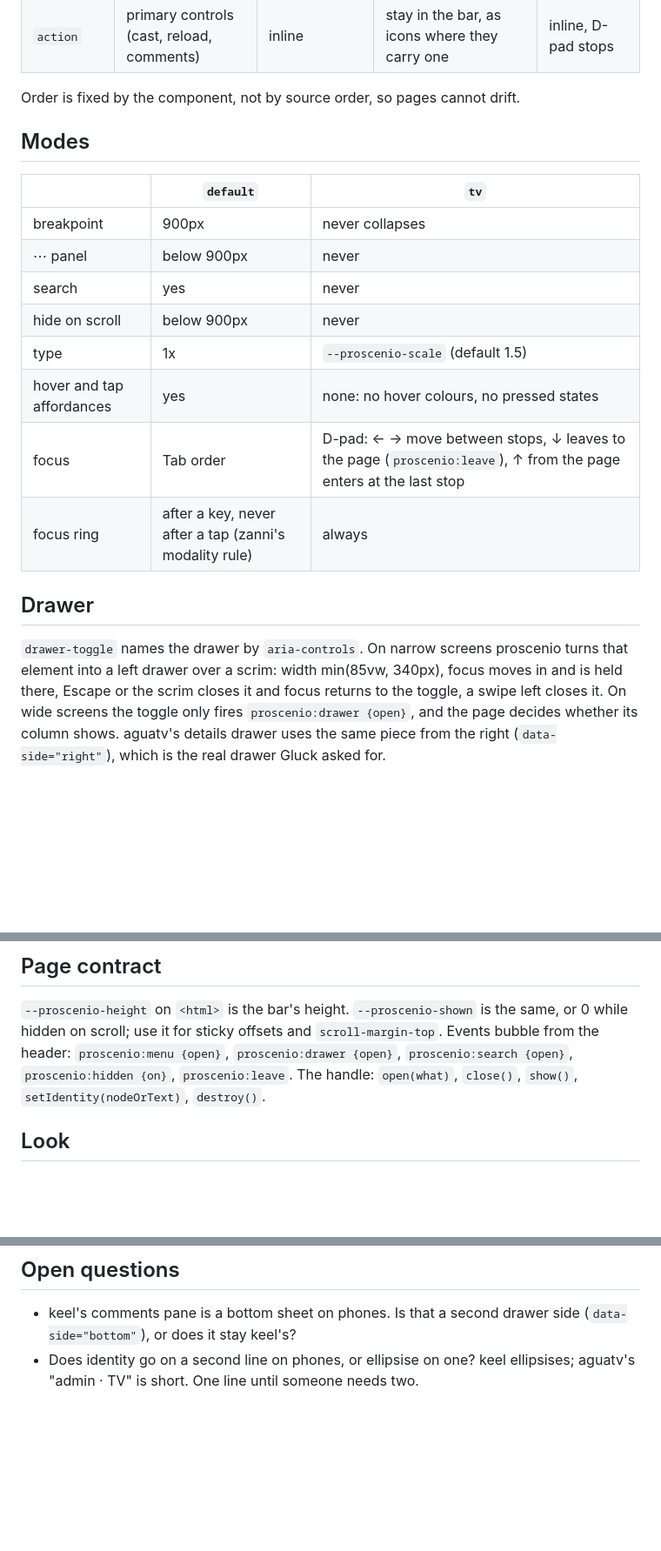
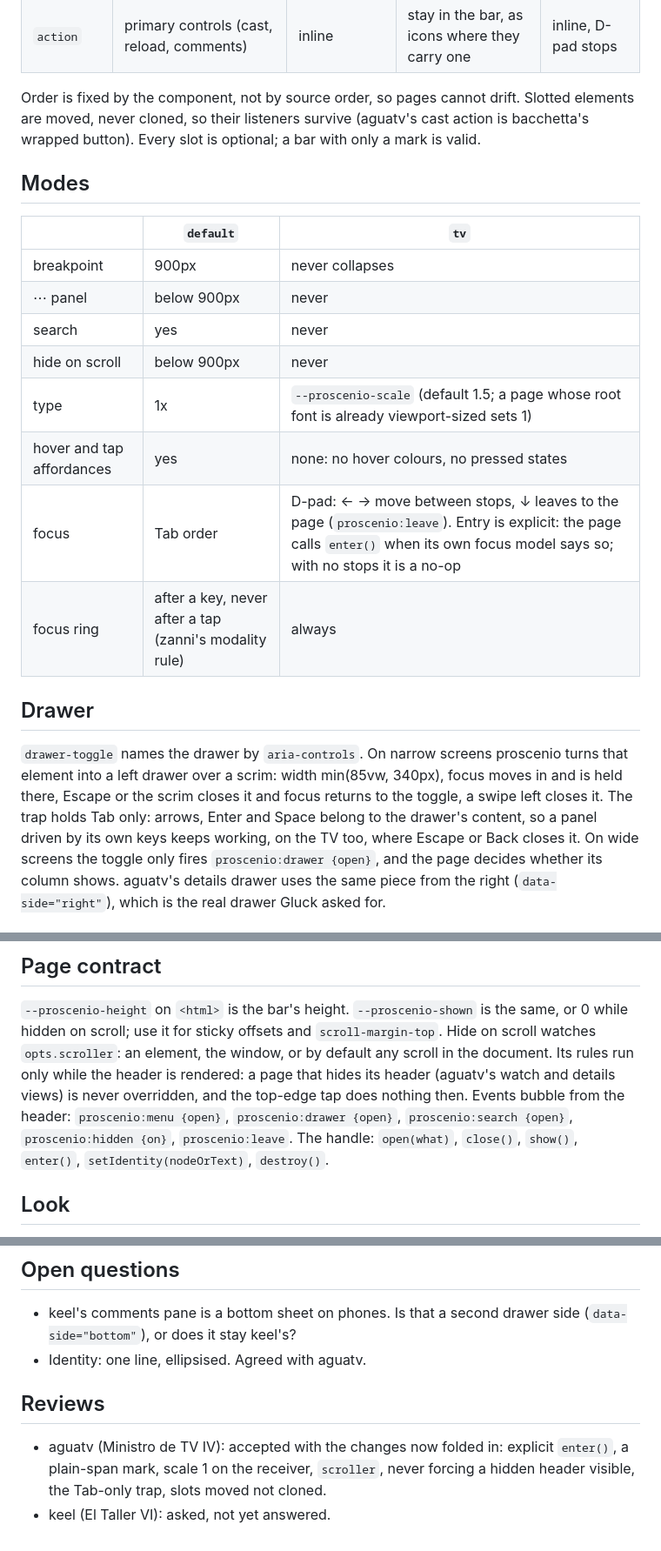
Before and after one commit to jack-work/zanni, a Markdown page: docs/proscenio.md, 3 parts joined by grey strips. Shown at 87% size. Rendered like a GitHub page; blank space fills up the shorter version.

Commit message:
docs: proscenio takes aguatv's review
Entry to the bar on the TV is the page's call (enter()), the mark may
be a plain span inside a fenced app, hide-on-scroll takes a scroller
and never revives a header the page has hidden, the drawer traps Tab
only, and slotted elements are moved rather than cloned.

```diff
--- a/docs/proscenio.md
+++ b/docs/proscenio.md
@@ -62,6 +62,9 @@ or `zanni.proscenio.attach(header, opts)` with the same pieces as elements.
 | `action` | primary controls (cast, reload, comments) | inline | stay in the bar, as icons where they carry one | inline, D-pad stops |
 
 Order is fixed by the component, not by source order, so pages cannot drift.
+Slotted elements are moved, never cloned, so their listeners survive (aguatv's
+cast action is bacchetta's wrapped button). Every slot is optional; a bar with
+only a mark is valid.
 
 ## Modes
 
@@ -71,9 +74,9 @@ Order is fixed by the component, not by source order, so pages cannot drift.
 | ⋯ panel | below 900px | never |
 | search | yes | never |
 | hide on scroll | below 900px | never |
-| type | 1x | `--proscenio-scale` (default 1.5) |
+| type | 1x | `--proscenio-scale` (default 1.5; a page whose root font is already viewport-sized sets 1) |
 | hover and tap affordances | yes | none: no hover colours, no pressed states |
-| focus | Tab order | D-pad: ← → move between stops, ↓ leaves to the page (`proscenio:leave`), ↑ from the page enters at the last stop |
+| focus | Tab order | D-pad: ← → move between stops, ↓ leaves to the page (`proscenio:leave`). Entry is explicit: the page calls `enter()` when its own focus model says so; with no stops it is a no-op |
 | focus ring | after a key, never after a tap (zanni's modality rule) | always |
 
 ## Drawer
@@ -81,7 +84,9 @@ Order is fixed by the component, not by source order, so pages cannot drift.
 `drawer-toggle` names the drawer by `aria-controls`. On narrow screens
 proscenio turns that element into a left drawer over a scrim: width
 min(85vw, 340px), focus moves in and is held there, Escape or the scrim closes
-it and focus returns to the toggle, a swipe left closes it. On wide screens the
+it and focus returns to the toggle, a swipe left closes it. The trap holds Tab only: arrows, Enter and
+Space belong to the drawer's content, so a panel driven by its own keys keeps
+working, on the TV too, where Escape or Back closes it. On wide screens the
 toggle only fires `proscenio:drawer {open}`, and the page decides whether its
 column shows. aguatv's details drawer uses the same piece from the right
 (`data-side="right"`), which is the real drawer Gluck asked for.
@@ -102,9 +107,12 @@ passes `keys: { search: false }`.
 
 `--proscenio-height` on `<html>` is the bar's height. `--proscenio-shown` is
 the same, or 0 while hidden on scroll; use it for sticky offsets and
-`scroll-margin-top`. Events bubble from the header: `proscenio:menu {open}`,
+`scroll-margin-top`. Hide on scroll watches `opts.scroller`: an element, the
+window, or by default any scroll in the document. Its rules run only while the
+header is rendered: a page that hides its header (aguatv's watch and details
+views) is never overridden, and the top-edge tap does nothing then. Events bubble from the header: `proscenio:menu {open}`,
 `proscenio:drawer {open}`, `proscenio:search {open}`, `proscenio:hidden {on}`,
-`proscenio:leave`. The handle: `open(what)`, `close()`, `show()`,
+`proscenio:leave`. The handle: `open(what)`, `close()`, `show()`, `enter()`,
 `setIdentity(nodeOrText)`, `destroy()`.
 
 ## Look
@@ -127,5 +135,12 @@ filter on the bar: it repaints on scroll.
 
 - keel's comments pane is a bottom sheet on phones. Is that a second drawer
   side (`data-side="bottom"`), or does it stay keel's?
-- Does identity go on a second line on phones, or ellipsise on one? keel
-  ellipsises; aguatv's "admin · TV" is short. One line until someone needs two.
+- Identity: one line, ellipsised. Agreed with aguatv.
+
+## Reviews
+
+- aguatv (Ministro de TV IV): accepted with the changes now folded in:
+  explicit `enter()`, a plain-span mark, scale 1 on the receiver, `scroller`,
+  never forcing a hidden header visible, the Tab-only trap, slots moved not
+  cloned.
+- keel (El Taller VI): asked, not yet answered.
```
Also changed, not shown: other parts of docs/proscenio.md (+1 -1 lines).
